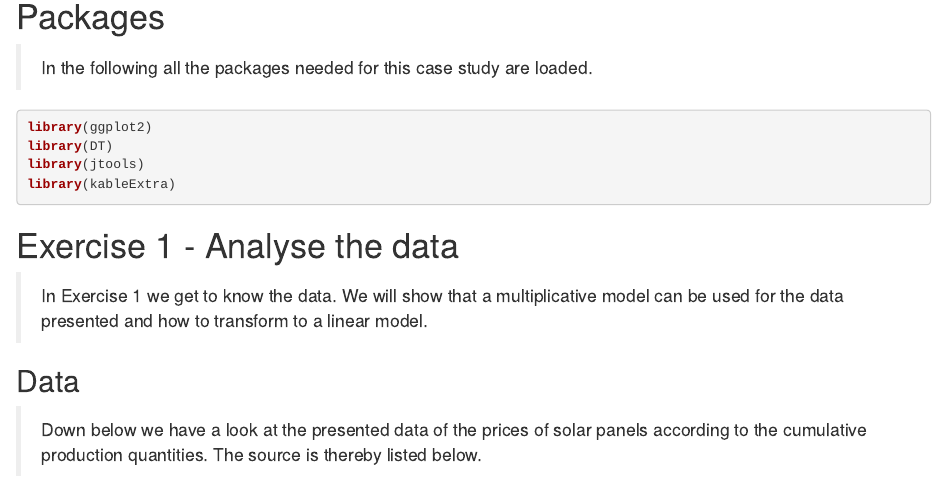
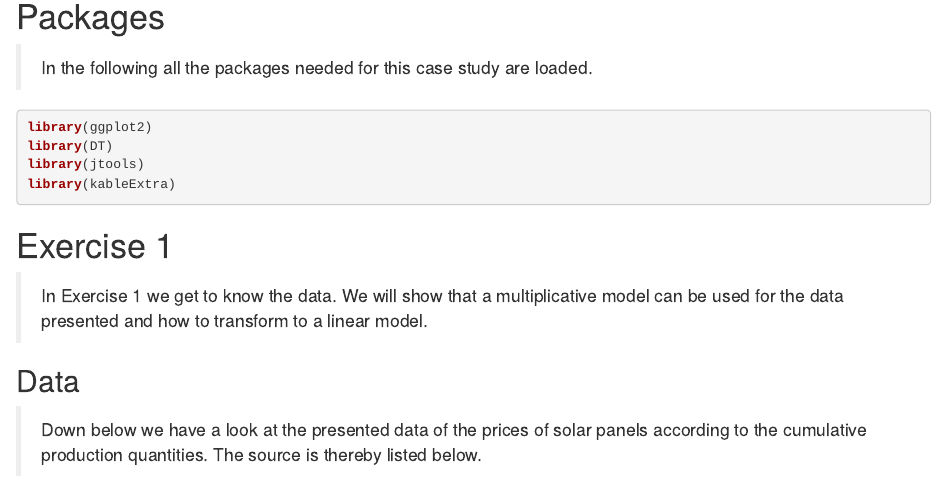
Before and after one commit to realbigi/ADDDM_C1, an R Markdown document (Case_Study_1.Rmd): the page in a window 1100 px wide, from 220 px down. Rendered offline with R 4.5, knitr and Pandoc, with nearby package versions; drawn as R Markdown's standard HTML page in place of the format the file asks for; some code elsewhere in the file could not run offline.

Commit message:
title change

````diff
--- a/Case_Study_1.Rmd
+++ b/Case_Study_1.Rmd
@@ -34,10 +34,9 @@ library(DT)
 library(jtools)
 library(kableExtra)
 
-
 ```
 
-# Exercise 1 - Analyse the data
+# Exercise 1
 
 > In Exercise 1 we get to know the data. We will show that a multiplicative model can be used for the data presented and how to transform to a linear model.
 
````
Also changed, not shown: Case_Study_1.html.
